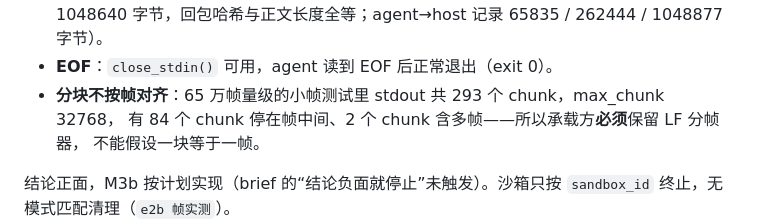
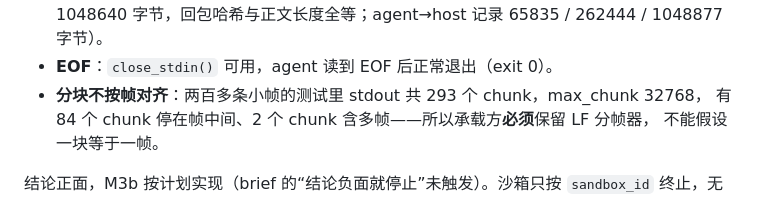
Before and after one commit to coldxiangyu163/glink-harness, a Markdown page: docs/acp-integration-notes.md, the part around the change. Drawn GitHub-style.

Commit message:
GLINK-ACP-04 文档：订正 M3b 帧完整性分块统计措辞

```diff
--- a/docs/acp-integration-notes.md
+++ b/docs/acp-integration-notes.md
@@ -474,7 +474,7 @@ E2B SDK 不给双向管道，只有 `commands.run(background=True, stdin=True)`
 * **大帧**：64 KiB / 256 KiB / 1 MiB 单条记录双向通过（host→agent 记录 65598 / 262207 /
   1048640 字节，回包哈希与正文长度全等；agent→host 记录 65835 / 262444 / 1048877 字节）。
 * **EOF**：`close_stdin()` 可用，agent 读到 EOF 后正常退出（exit 0）。
-* **分块不按帧对齐**：65 万帧量级的小帧测试里 stdout 共 293 个 chunk，max_chunk 32768，
+* **分块不按帧对齐**：两百多条小帧的测试里 stdout 共 293 个 chunk，max_chunk 32768，
   有 84 个 chunk 停在帧中间、2 个 chunk 含多帧——所以承载方**必须**保留 LF 分帧器，
   不能假设一块等于一帧。
 
```
